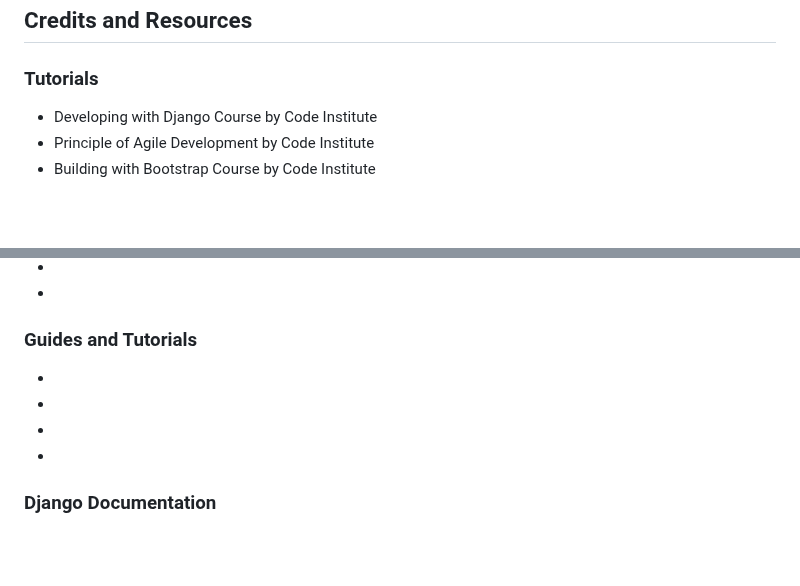
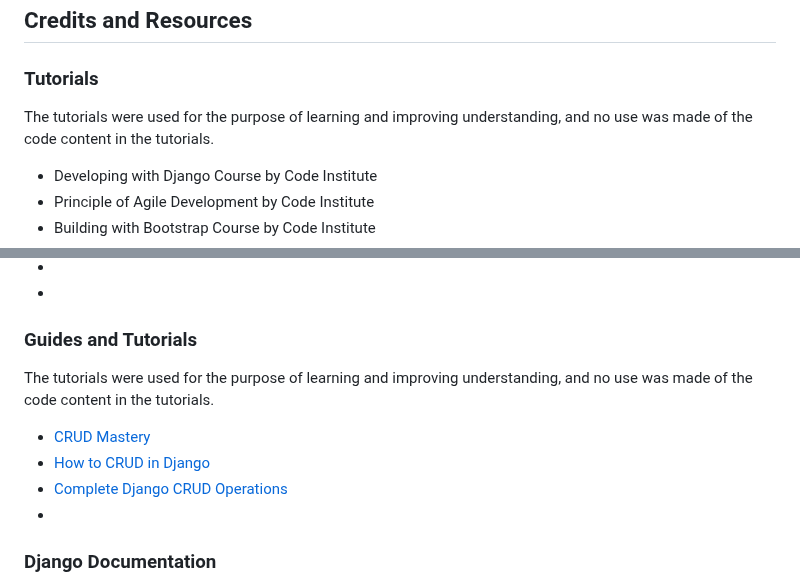
Before and after one commit to onur-CK/SkillFlow, a Markdown page: README.md, 2 parts joined by grey strips. Rendered like a GitHub page; blank space fills up the shorter version.

Commit message:
Add tutorial links for readme.md

```diff
--- a/README.md
+++ b/README.md
@@ -804,6 +804,9 @@ To create a local copy of the repository on your machine:
 ## Credits and Resources
 
 ### Tutorials
+
+The tutorials were used for the purpose of learning and improving understanding, and no use was made of the code content in the tutorials.
+
 - Developing with Django Course by Code Institute
 - Principle of Agile Development by Code Institute
 - Building with Bootstrap Course by Code Institute
@@ -818,9 +821,12 @@ To create a local copy of the repository on your machine:
 -
 
 ### Guides and Tutorials
--
--
--
+
+The tutorials were used for the purpose of learning and improving understanding, and no use was made of the code content in the tutorials.
+
+- [CRUD Mastery](https://www.youtube.com/watch?v=pqWyUAT38e0)
+- [How to CRUD in Django](https://www.youtube.com/watch?v=opjyyXoqrxg)
+- [Complete Django CRUD Operations](https://www.youtube.com/watch?v=N6jzspc2kds)
 -
 
 ### Django Documentation
```
